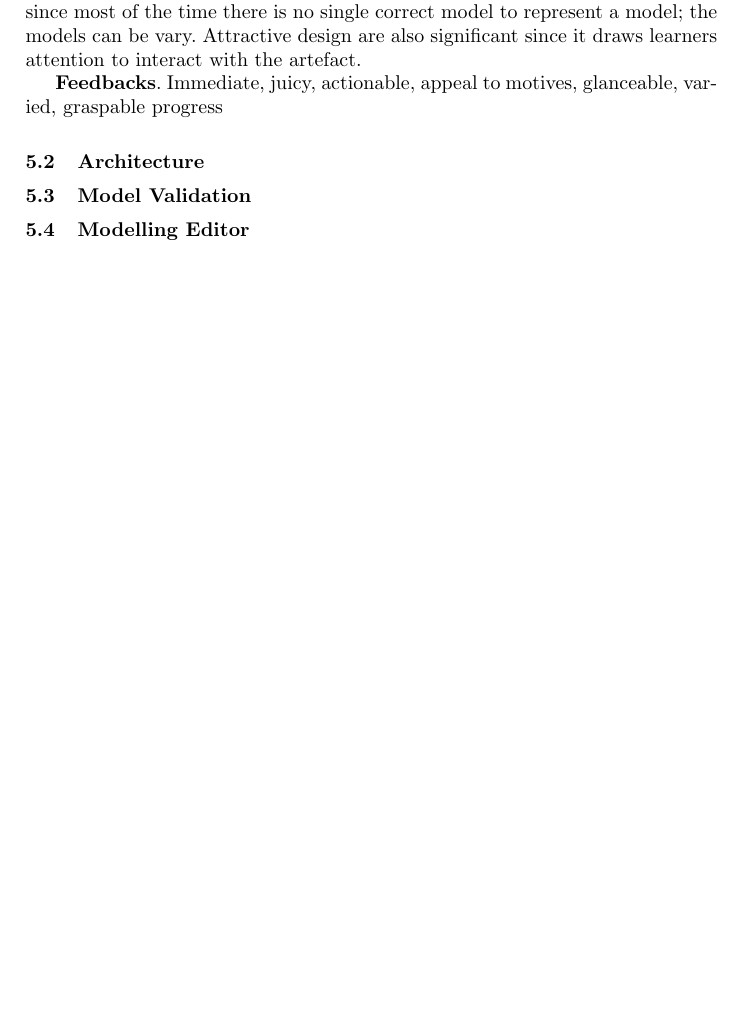
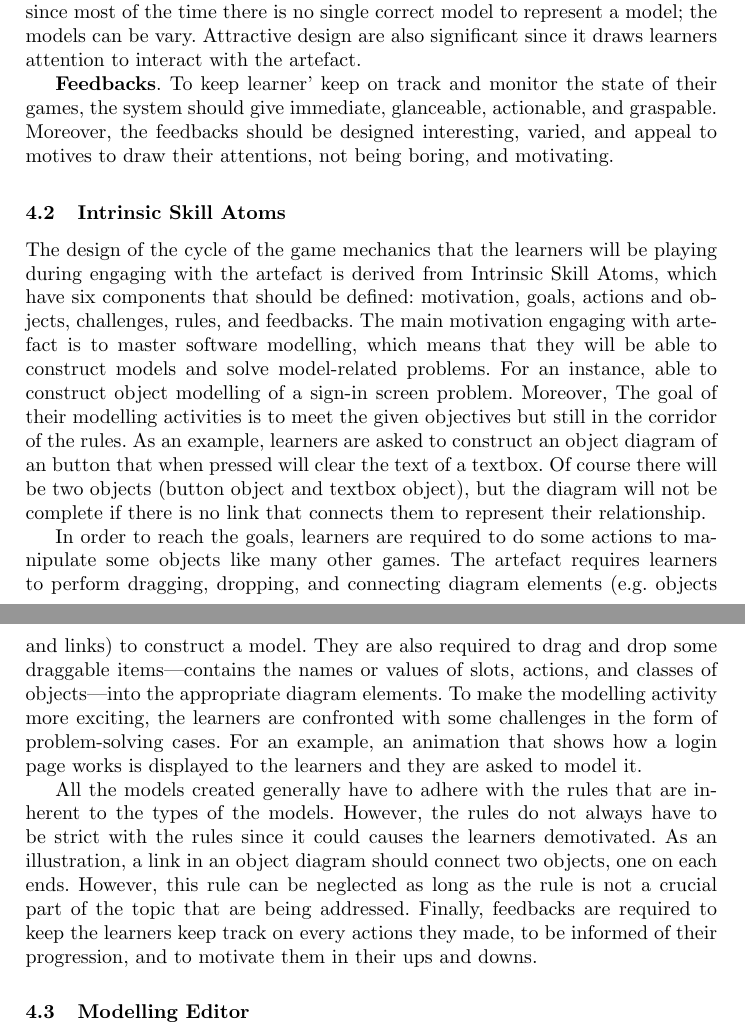
Before and after one commit to alfa-ryano/models-2016, a LaTeX thesis (GamifiedModelling.tex): part of page 4 of 9 before the commit and two parts of pages 4 and 5 of 10 after it, the two joined at a grey line, cut so that both start at the same text, the shorter picture padded with empty space. Compiled offline with pdfLaTeX.

Commit message:
Intrinsic skill atoms

```diff
--- a/GamifiedModelling.tex
+++ b/GamifiedModelling.tex
@@ -118,11 +115,14 @@ In order to deliver a gameful experience while playing with the artefact, game e
 
 \textbf{Action and Object Lens}. Modelling a real-world problem can be very exhaustive and time consuming. Thus, the extraneous activities that are not relevant to the core concepts that are being taught should be removed. As a result, learners will be more focused on the main concepts. For that reason, game elements like bite sized actions (e.g. drag and drop), limited choices (i.e. only limited items can be dragged), and microflow (i.e. put the right element to its right place) are selected to facilitate learners to perform the core activities. Likewise, underdetermination element is also selected to provoke learners' creativity since most of the time there is no single correct model to represent a model; the models can be vary. Attractive design are also significant since it draws learners attention to interact with the artefact.
 
-\textbf{Feedbacks}. Immediate, juicy, actionable, appeal to motives, glanceable, varied, graspable progress
+\textbf{Feedbacks}. To keep learner' keep on track and monitor the state of their games, the system should give immediate, glanceable, actionable, and graspable. Moreover, the feedbacks should be designed interesting, varied, and appeal to motives to draw their attentions, not being boring, and motivating.
 
-\subsection{Architecture}
+\subsection{Intrinsic Skill Atoms}
+The design of the cycle of the game mechanics that the learners will be playing during engaging with the artefact is derived from Intrinsic Skill Atoms, which have six components that should be defined: motivation, goals, actions and objects, challenges, rules, and feedbacks. The main motivation engaging with artefact is to master software modelling, which means that they will be able to construct models and solve model-related problems. For an instance, able to construct object modelling of a sign-in screen problem. Moreover, The goal of their modelling activities is to meet the given objectives but still in the corridor of the rules. As an example, learners are asked to construct an object diagram of an button that when pressed will clear the text of a textbox. Of course there will be two objects (button object and textbox object), but the diagram will not be complete if there is no link that connects them to represent their relationship.
 
-\subsection{Model Validation}
+In order to reach the goals, learners are required to do some actions to manipulate some objects like many other games. The artefact requires learners to perform dragging, dropping, and connecting diagram elements (e.g. objects and links) to construct a model. They are also required to drag and drop some draggable items---contains the names or values of slots, actions, and classes of objects---into the appropriate diagram elements. To make the modelling activity more exciting, the learners are confronted with some challenges in the form of problem-solving cases. For an example, an animation that shows how a login page works is displayed to the learners and they are asked to model it.
+
+All the models created generally have to adhere with the rules that are inherent to the types of the models. However, the rules do not always have to be strict with the rules since it could causes the learners demotivated. As an illustration, a link in an object diagram should connect two objects, one on each ends. However, this rule can be neglected as long as the rule is not a crucial part of the topic that are being addressed. Finally, feedbacks are required to keep the learners keep track on every actions they made, to be informed of their progression, and to motivate them in their ups and downs.
 
 \subsection{Modelling Editor}
 
```
Also changed, not shown: GamifiedModelling.bbl, GamifiedModelling.pdf, GamifiedModelling.tex (11 more changed lines), 3 other files.
